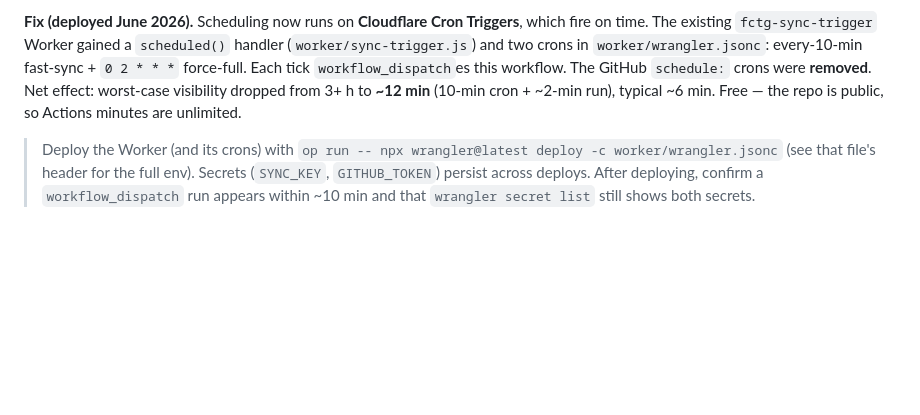
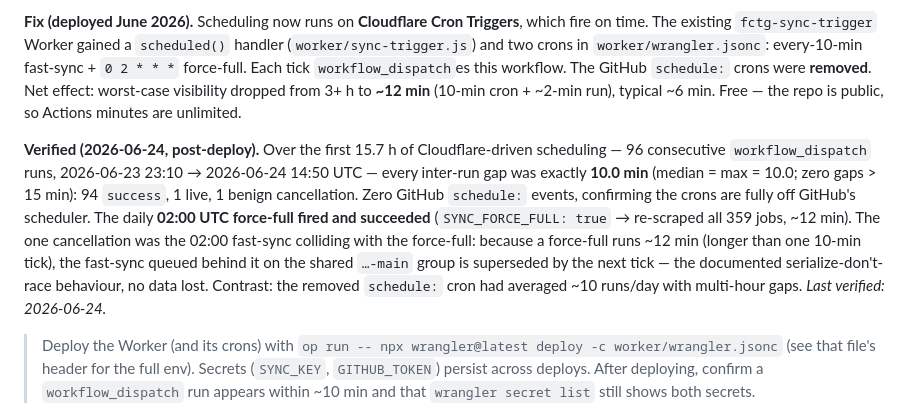
Before and after one commit to The-Uncoders/pageup-webflow-sync, a Markdown page: PROJECT-DOCUMENTATION.md, the part around the change. Drawn GitHub-style; blank space fills up the shorter version.

Commit message:
docs: record post-deploy verification of Cloudflare-cron cadence
96/96 workflow_dispatch runs on-time over the first 15.7 h (every gap
exactly 10 min), daily 02:00 force-full fired and re-scraped all 359
jobs, zero GitHub schedule: events. Adds a Last verified: 2026-06-24
stamp to the 'Scheduling moved to Cloudflare cron' section.

```diff
--- a/PROJECT-DOCUMENTATION.md
+++ b/PROJECT-DOCUMENTATION.md
@@ -658,6 +658,8 @@ Both preserve the safety rails: backup before writes, `--restore` for rollback.
 
 **Fix (deployed June 2026).** Scheduling now runs on **Cloudflare Cron Triggers**, which fire on time. The existing `fctg-sync-trigger` Worker gained a `scheduled()` handler (`worker/sync-trigger.js`) and two crons in `worker/wrangler.jsonc`: every-10-min fast-sync + `0 2 * * *` force-full. Each tick `workflow_dispatch`es this workflow. The GitHub `schedule:` crons were **removed**. Net effect: worst-case visibility dropped from 3+ h to **~12 min** (10-min cron + ~2-min run), typical ~6 min. Free — the repo is public, so Actions minutes are unlimited.
 
+**Verified (2026-06-24, post-deploy).** Over the first 15.7 h of Cloudflare-driven scheduling — 96 consecutive `workflow_dispatch` runs, 2026-06-23 23:10 → 2026-06-24 14:50 UTC — every inter-run gap was exactly **10.0 min** (median = max = 10.0; zero gaps > 15 min): 94 `success`, 1 live, 1 benign cancellation. Zero GitHub `schedule:` events, confirming the crons are fully off GitHub's scheduler. The daily **02:00 UTC force-full fired and succeeded** (`SYNC_FORCE_FULL: true` → re-scraped all 359 jobs, ~12 min). The one cancellation was the 02:00 fast-sync colliding with the force-full: because a force-full runs ~12 min (longer than one 10-min tick), the fast-sync queued behind it on the shared `…-main` group is superseded by the next tick — the documented serialize-don't-race behaviour, no data lost. Contrast: the removed `schedule:` cron had averaged ~10 runs/day with multi-hour gaps. *Last verified: 2026-06-24.*
+
 > Deploy the Worker (and its crons) with `op run -- npx wrangler@latest deploy -c worker/wrangler.jsonc` (see that file's header for the full env). Secrets (`SYNC_KEY`, `GITHUB_TOKEN`) persist across deploys. After deploying, confirm a `workflow_dispatch` run appears within ~10 min and that `wrangler secret list` still shows both secrets.
 
 > **Residual latency to watch:** any remaining lag after this fix is PageUp-side (time from a recruiter publishing to the job appearing on the scraped `cw/en/listing` page), which is outside our cron. If roles still lag noticeably, measure that gap before changing anything our side.
```
